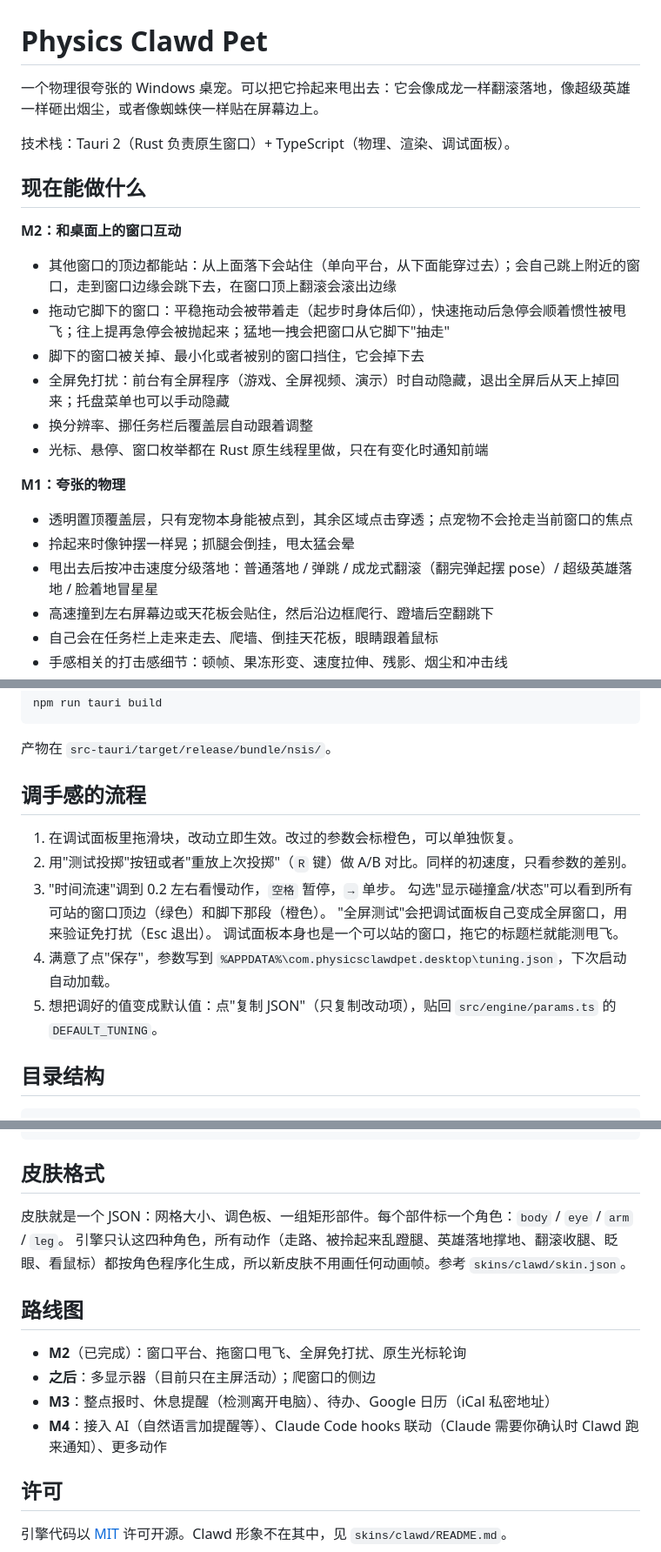
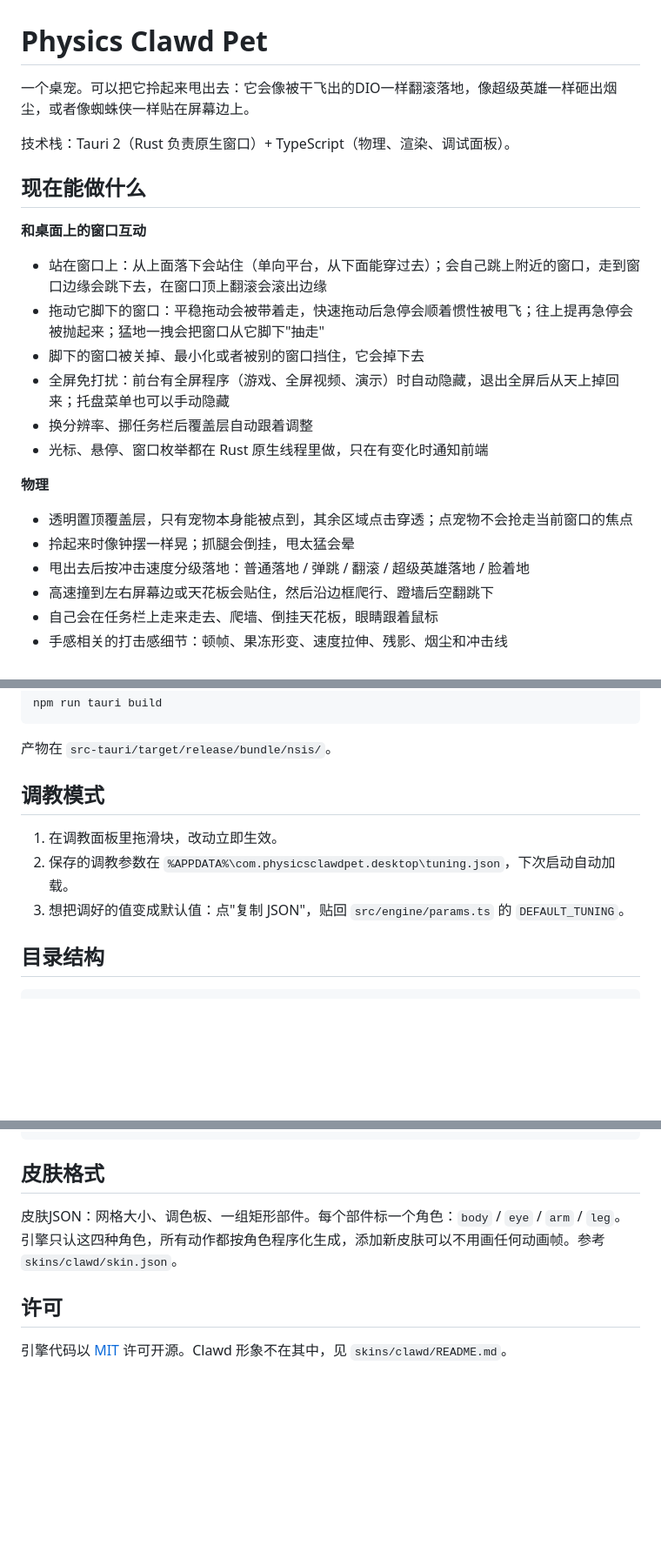
Before and after one commit to Ramirez0291/physics-clawd-pet, a Markdown page: README.md, 3 parts joined by grey strips. Shown at 87% size. Rendered like a GitHub page; blank space fills up the shorter version.

Commit message:
Revise README for clarity and feature updates
Updated the README to clarify features and improve wording.

```diff
--- a/README.md
+++ b/README.md
@@ -1,25 +1,25 @@
 # Physics Clawd Pet
 
-一个物理很夸张的 Windows 桌宠。可以把它拎起来甩出去：它会像成龙一样翻滚落地，像超级英雄一样砸出烟尘，或者像蜘蛛侠一样贴在屏幕边上。
+一个桌宠。可以把它拎起来甩出去：它会像被干飞出的DIO一样翻滚落地，像超级英雄一样砸出烟尘，或者像蜘蛛侠一样贴在屏幕边上。
 
 技术栈：Tauri 2（Rust 负责原生窗口）+ TypeScript（物理、渲染、调试面板）。
 
 ## 现在能做什么
 
-**M2：和桌面上的窗口互动**
+**和桌面上的窗口互动**
 
-- 其他窗口的顶边都能站：从上面落下会站住（单向平台，从下面能穿过去）；会自己跳上附近的窗口，走到窗口边缘会跳下去，在窗口顶上翻滚会滚出边缘
-- 拖动它脚下的窗口：平稳拖动会被带着走（起步时身体后仰），快速拖动后急停会顺着惯性被甩飞；往上提再急停会被抛起来；猛地一拽会把窗口从它脚下"抽走"
+- 站在窗口上：从上面落下会站住（单向平台，从下面能穿过去）；会自己跳上附近的窗口，走到窗口边缘会跳下去，在窗口顶上翻滚会滚出边缘
+- 拖动它脚下的窗口：平稳拖动会被带着走，快速拖动后急停会顺着惯性被甩飞；往上提再急停会被抛起来；猛地一拽会把窗口从它脚下"抽走"
 - 脚下的窗口被关掉、最小化或者被别的窗口挡住，它会掉下去
 - 全屏免打扰：前台有全屏程序（游戏、全屏视频、演示）时自动隐藏，退出全屏后从天上掉回来；托盘菜单也可以手动隐藏
 - 换分辨率、挪任务栏后覆盖层自动跟着调整
 - 光标、悬停、窗口枚举都在 Rust 原生线程里做，只在有变化时通知前端
 
-**M1：夸张的物理**
+**物理**
 
 - 透明置顶覆盖层，只有宠物本身能被点到，其余区域点击穿透；点宠物不会抢走当前窗口的焦点
 - 拎起来时像钟摆一样晃；抓腿会倒挂，甩太猛会晕
-- 甩出去后按冲击速度分级落地：普通落地 / 弹跳 / 成龙式翻滚（翻完弹起摆 pose）/ 超级英雄落地 / 脸着地冒星星
+- 甩出去后按冲击速度分级落地：普通落地 / 弹跳 / 翻滚 / 超级英雄落地 / 脸着地
 - 高速撞到左右屏幕边或天花板会贴住，然后沿边框爬行、蹬墙后空翻跳下
 - 自己会在任务栏上走来走去、爬墙、倒挂天花板，眼睛跟着鼠标
 - 手感相关的打击感细节：顿帧、果冻形变、速度拉伸、残影、烟尘和冲击线
@@ -53,16 +53,11 @@ npm run tauri build
 
 产物在 `src-tauri/target/release/bundle/nsis/`。
 
-## 调手感的流程
+## 调教模式
 
-1. 在调试面板里拖滑块，改动立即生效。改过的参数会标橙色，可以单独恢复。
-2. 用"测试投掷"按钮或者"重放上次投掷"（`R` 键）做 A/B 对比。同样的初速度，只看参数的差别。
-3. "时间流速"调到 0.2 左右看慢动作，`空格` 暂停，`→` 单步。
-   勾选"显示碰撞盒/状态"可以看到所有可站的窗口顶边（绿色）和脚下那段（橙色）。
-   "全屏测试"会把调试面板自己变成全屏窗口，用来验证免打扰（Esc 退出）。
-   调试面板本身也是一个可以站的窗口，拖它的标题栏就能测甩飞。
-4. 满意了点"保存"，参数写到 `%APPDATA%\com.physicsclawdpet.desktop\tuning.json`，下次启动自动加载。
-5. 想把调好的值变成默认值：点"复制 JSON"（只复制改动项），贴回 `src/engine/params.ts` 的 `DEFAULT_TUNING`。
+1. 在调教面板里拖滑块，改动立即生效。
+2. 保存的调教参数在 `%APPDATA%\com.physicsclawdpet.desktop\tuning.json`，下次启动自动加载。
+5. 想把调好的值变成默认值：点"复制 JSON"，贴回 `src/engine/params.ts` 的 `DEFAULT_TUNING`。
 
 ## 目录结构
 
@@ -88,15 +83,10 @@ tests/        引擎单测（npm test）
 
 ## 皮肤格式
 
-皮肤就是一个 JSON：网格大小、调色板、一组矩形部件。每个部件标一个角色：`body` / `eye` / `arm` / `leg`。
-引擎只认这四种角色，所有动作（走路、被拎起来乱蹬腿、英雄落地撑地、翻滚收腿、眨眼、看鼠标）都按角色程序化生成，所以新皮肤不用画任何动画帧。参考 `skins/clawd/skin.json`。
+皮肤JSON：网格大小、调色板、一组矩形部件。每个部件标一个角色：`body` / `eye` / `arm` / `leg`。
+引擎只认这四种角色，所有动作都按角色程序化生成，添加新皮肤可以不用画任何动画帧。参考 `skins/clawd/skin.json`。
 
-## 路线图
 
-- **M2**（已完成）：窗口平台、拖窗口甩飞、全屏免打扰、原生光标轮询
-- **之后**：多显示器（目前只在主屏活动）；爬窗口的侧边
-- **M3**：整点报时、休息提醒（检测离开电脑）、待办、Google 日历（iCal 私密地址）
-- **M4**：接入 AI（自然语言加提醒等）、Claude Code hooks 联动（Claude 需要你确认时 Clawd 跑来通知）、更多动作
 
 ## 许可
 
```
